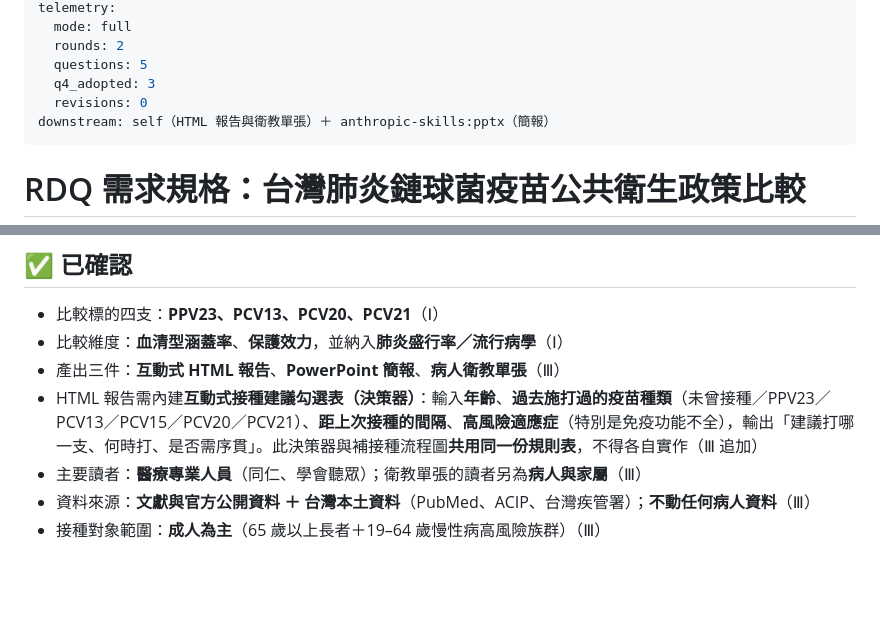
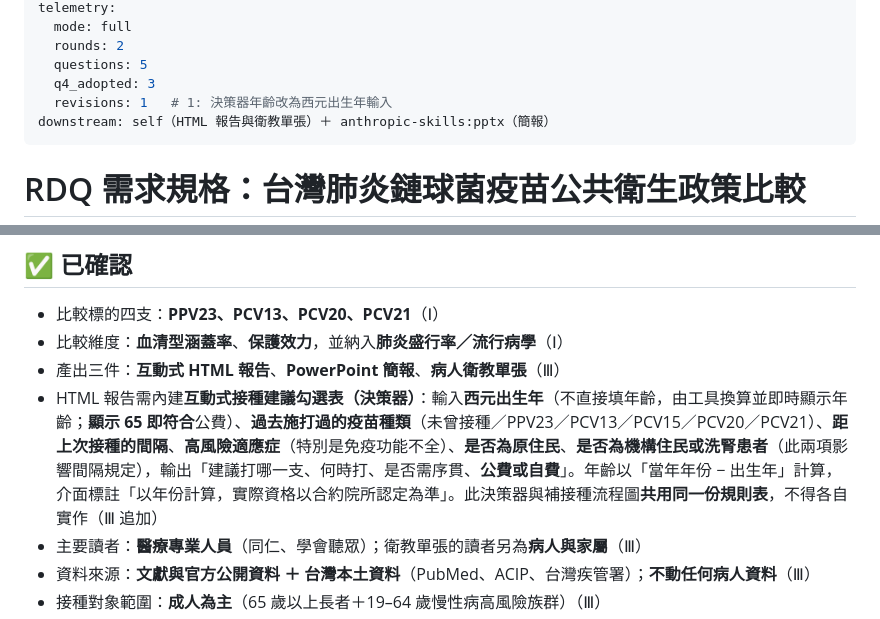
Before and after one commit to philia81301-commits/pneumonia-clinic, a Markdown page: rdq/RDQ-spec-pneumococcal-vaccine-policy-20260807.md, 2 parts joined by grey strips. Drawn GitHub-style; blank space fills up the shorter version.

```diff
--- a/rdq/RDQ-spec-pneumococcal-vaccine-policy-20260807.md
+++ b/rdq/RDQ-spec-pneumococcal-vaccine-policy-20260807.md
@@ -9,7 +9,7 @@ telemetry:
   rounds: 2
   questions: 5
   q4_adopted: 3
-  revisions: 0
+  revisions: 1   # 1: 決策器年齡改為西元出生年輸入
 downstream: self（HTML 報告與衛教單張）＋ anthropic-skills:pptx（簡報）
 ---
 
@@ -22,7 +22,7 @@ downstream: self（HTML 報告與衛教單張）＋ anthropic-skills:pptx（簡
 - 比較標的四支：**PPV23、PCV13、PCV20、PCV21**（Ⅰ）
 - 比較維度：**血清型涵蓋率**、**保護效力**，並納入**肺炎盛行率／流行病學**（Ⅰ）
 - 產出三件：**互動式 HTML 報告**、**PowerPoint 簡報**、**病人衛教單張**（Ⅲ）
-- HTML 報告需內建**互動式接種建議勾選表（決策器）**：輸入**年齡**、**過去施打過的疫苗種類**（未曾接種／PPV23／PCV13／PCV15／PCV20／PCV21）、**距上次接種的間隔**、**高風險適應症**（特別是免疫功能不全），輸出「建議打哪一支、何時打、是否需序貫」。此決策器與補接種流程圖**共用同一份規則表**，不得各自實作（Ⅲ 追加）
+- HTML 報告需內建**互動式接種建議勾選表（決策器）**：輸入**西元出生年**（不直接填年齡，由工具換算並即時顯示年齡；**顯示 65 即符合**公費）、**過去施打過的疫苗種類**（未曾接種／PPV23／PCV13／PCV15／PCV20／PCV21）、**距上次接種的間隔**、**高風險適應症**（特別是免疫功能不全）、**是否為原住民**、**是否為機構住民或洗腎患者**（此兩項影響間隔規定），輸出「建議打哪一支、何時打、是否需序貫、**公費或自費**」。年齡以「當年年份 − 出生年」計算，介面標註「以年份計算，實際資格以合約院所認定為準」。此決策器與補接種流程圖**共用同一份規則表**，不得各自實作（Ⅲ 追加）
 - 主要讀者：**醫療專業人員**（同仁、學會聽眾）；衛教單張的讀者另為**病人與家屬**（Ⅲ）
 - 資料來源：**文獻與官方公開資料 ＋ 台灣本土資料**（PubMed、ACIP、台灣疾管署）；**不動任何病人資料**（Ⅲ）
 - 接種對象範圍：**成人為主**（65 歲以上長者＋19–64 歲慢性病高風險族群）（Ⅲ）
```
Also changed, not shown: data/02-血清型組成.md (added, +51 -0 lines).
